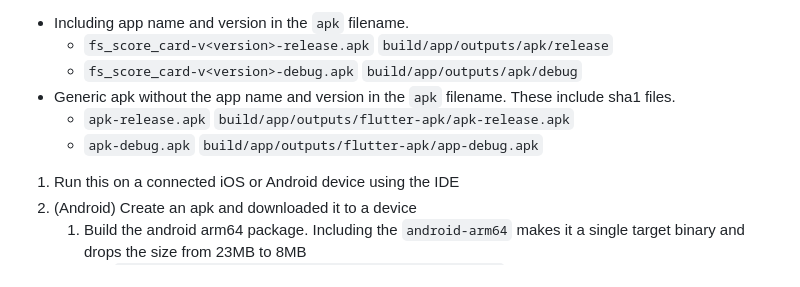
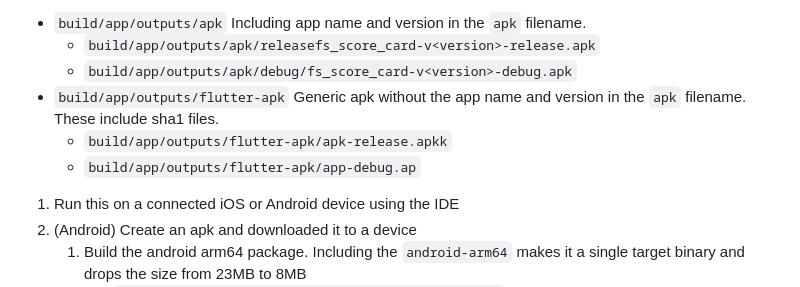
Before and after one commit to freemansoft/fs-game-score, a Markdown page: README.md, the part around one of its changes. Drawn GitHub-style.

Commit message:
more docs for apk names

```diff
--- a/README.md
+++ b/README.md
@@ -72,10 +72,10 @@ Android apks end up bult in two places.
 
-* Including app name and version in the `apk` filename.
-  * `fs_score_card-v<version>-release.apk` `build/app/outputs/apk/release`
-  * `fs_score_card-v<version>-debug.apk` `build/app/outputs/apk/debug`
-* Generic apk without the app name and version in the `apk` filename. These include sha1 files.
-  * `apk-release.apk` `build/app/outputs/flutter-apk/apk-release.apk`
-  * `apk-debug.apk` `build/app/outputs/flutter-apk/app-debug.apk`
+* `build/app/outputs/apk` Including app name and version in the `apk` filename.
+  * `build/app/outputs/apk/releasefs_score_card-v<version>-release.apk`
+  * `build/app/outputs/apk/debug/fs_score_card-v<version>-debug.apk`
+* `build/app/outputs/flutter-apk` Generic apk without the app name and version in the `apk` filename. These include sha1 files.
+  * `build/app/outputs/flutter-apk/apk-release.apkk`
+  * `build/app/outputs/flutter-apk/app-debug.ap`
 
 1. Run this on a connected iOS or Android device using the IDE
 2. (Android) Create an apk and downloaded it to a device
```
Also changed, not shown: other parts of README.md (+1 -1 lines).
